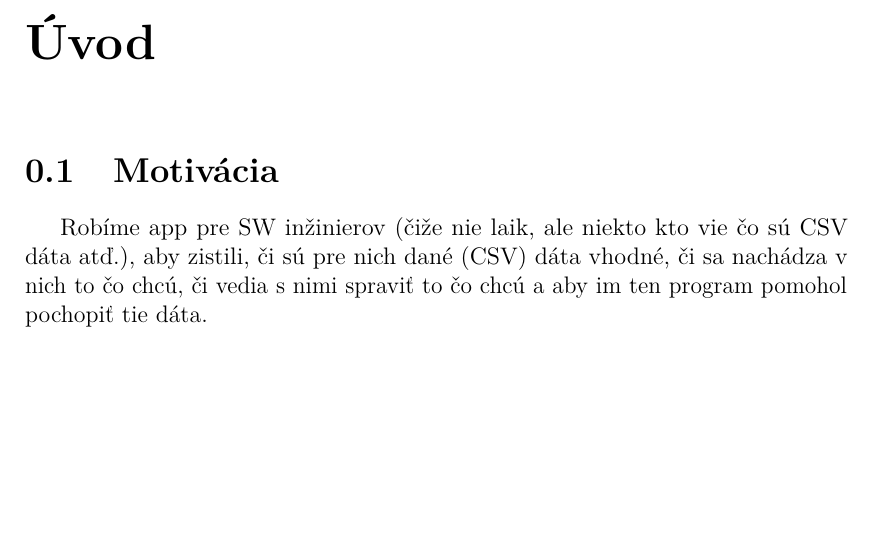
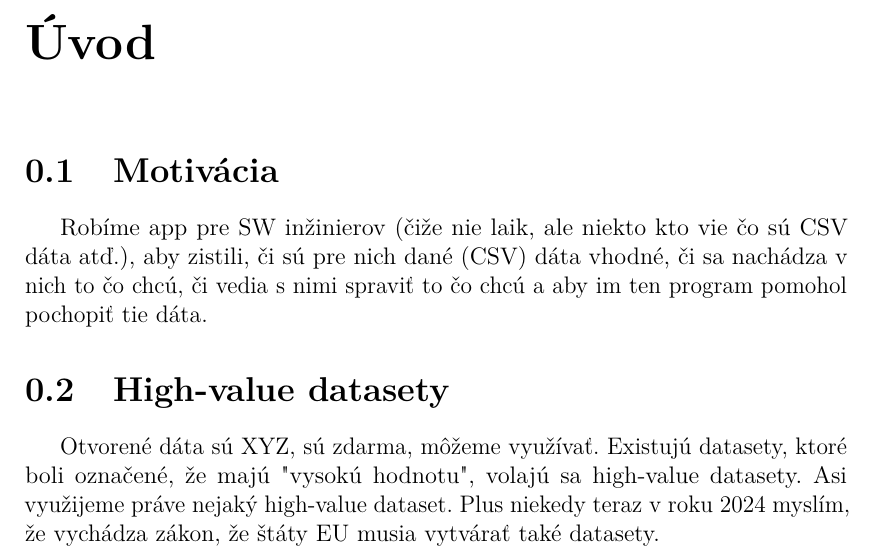
Before and after one commit to milantru/CSV-Oracle, a LaTeX thesis (docs/thesis-cs-master/thesis.tex, which reads docs/thesis-cs-master/uvod.tex): part of page 6 of 18, cut so that both start at the same text, the shorter picture padded with empty space. Compiled offline with pdfLaTeX; a LaTeX package or settings file that is missing is left out.

Commit message:
Update thesis

```diff
--- a/docs/thesis-cs-master/uvod.tex
+++ b/docs/thesis-cs-master/uvod.tex
@@ -4,3 +4,7 @@
 \section{Motivácia}
 
 Robíme app pre SW inžinierov (čiže nie laik, ale niekto kto vie čo sú CSV dáta atď.), aby zistili, či sú pre nich dané (CSV) dáta vhodné, či sa nachádza v nich to čo chcú, či vedia s nimi spraviť to čo chcú a aby im ten program pomohol pochopiť tie dáta.
+
+\section{High-value datasety}
+
+Otvorené dáta sú XYZ, sú zdarma, môžeme využívať. Existujú datasety, ktoré boli označené, že majú "vysokú hodnotu", volajú sa high-value datasety. Asi využijeme práve nejaký high-value dataset. Plus niekedy teraz v roku 2024 myslím, že vychádza zákon, že štáty EU musia vytvárať také datasety.
```
Also changed, not shown: 1 other file.
